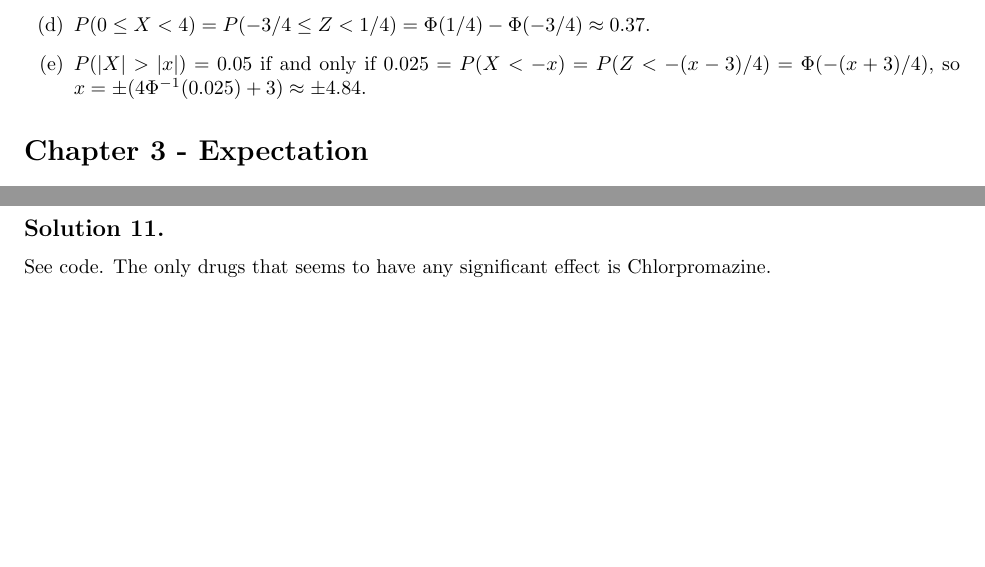
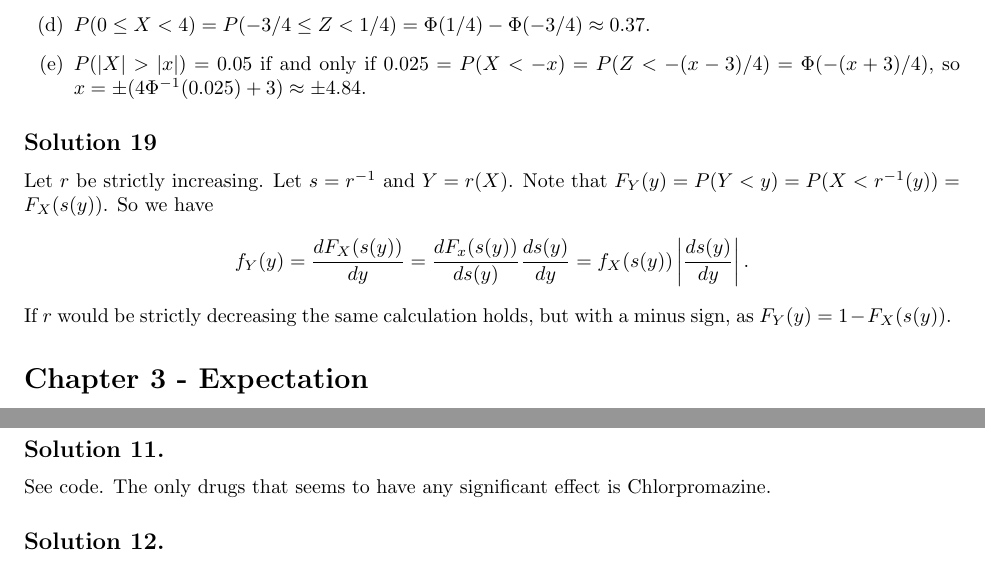
Before and after one commit to noudald/all-of-statistics, a LaTeX document (main.tex, which reads ch2.tex): two parts of pages 6 and 10 of 11 before the commit and two parts of pages 6 and 11 of 12 after it, joined at a grey line, cut so that both start at the same text, the shorter picture padded with empty space. Compiled offline with pdfLaTeX.

Commit message:
Solution 2.19

```diff
--- a/ch2.tex
+++ b/ch2.tex
@@ -307,3 +307,17 @@ Note that $X = 4Z - 3$, where $Z \sim \mathrm{Normal}(0, 1)$.
     \item[(d)] $P(0 \leq X < 4) = P(-3/4 \leq Z < 1/4) = \Phi(1/4) - \Phi(-3/4) \approx 0.37$.
     \item[(e)] $P(|X| > |x|) = 0.05$ if and only if $0.025 = P(X < -x) = P(Z < -(x - 3)/4) = \Phi(-(x + 3)/4)$, so $x = \pm (4\Phi^{-1}(0.025) + 3) \approx \pm 4.84$.
 \end{itemize}
+
+
+\subsection*{Solution 19}
+
+Let $r$ be strictly increasing.
+Let $s = r^{-1}$ and $Y = r(X)$.
+Note that $F_Y(y) = P(Y < y) = P(X < r^{-1}(y)) = F_X(s(y))$.
+So we have
+\begin{equation*}
+    f_Y(y) = \frac{dF_X(s(y))}{dy}
+        = \frac{dF_x(s(y))}{ds(y)} \frac{ds(y)}{dy}
+        = f_X(s(y)) \left|\frac{ds(y)}{dy}\right|.
+\end{equation*}
+If $r$ would be strictly decreasing the same calculation holds, but with a minus sign, as $F_Y(y) = 1 - F_X(s(y))$.
```
